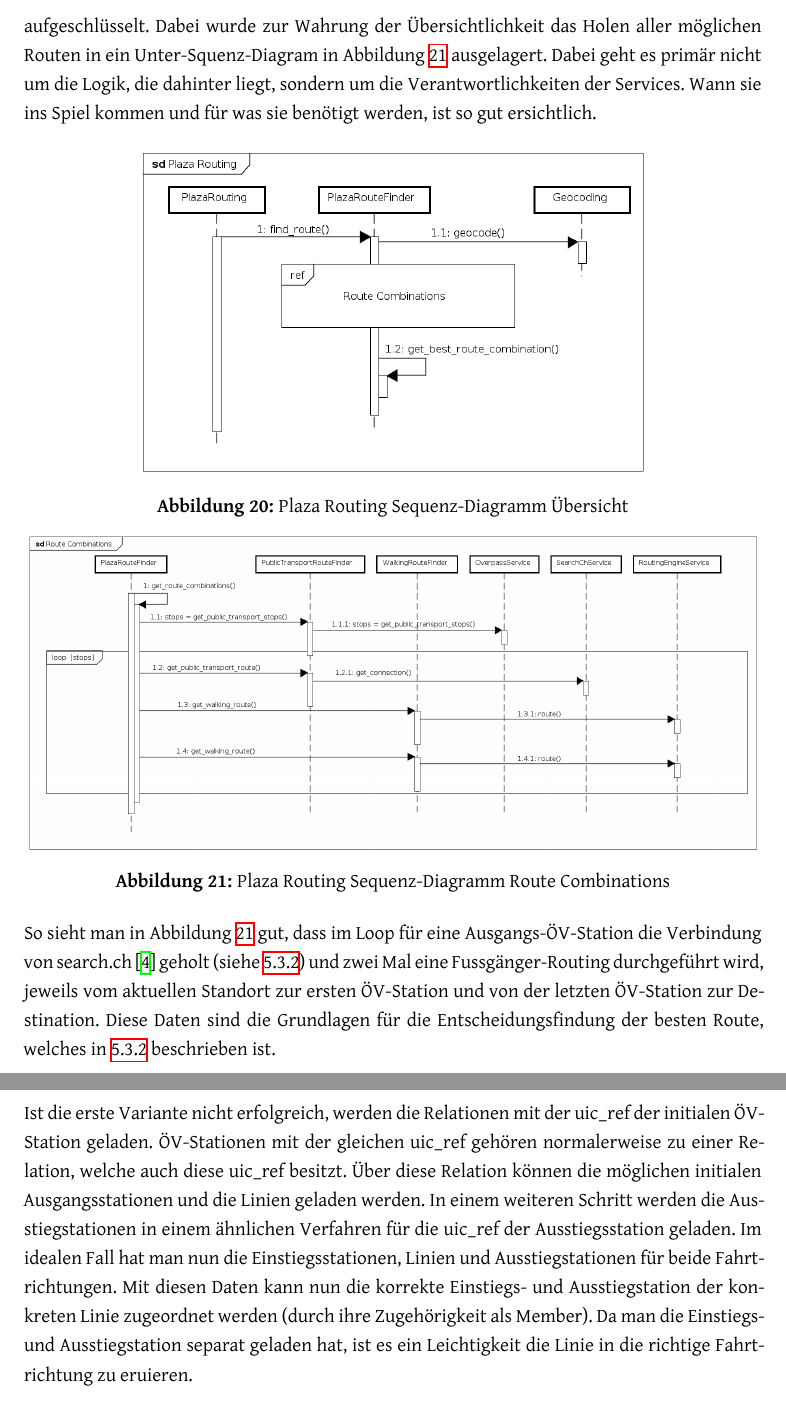
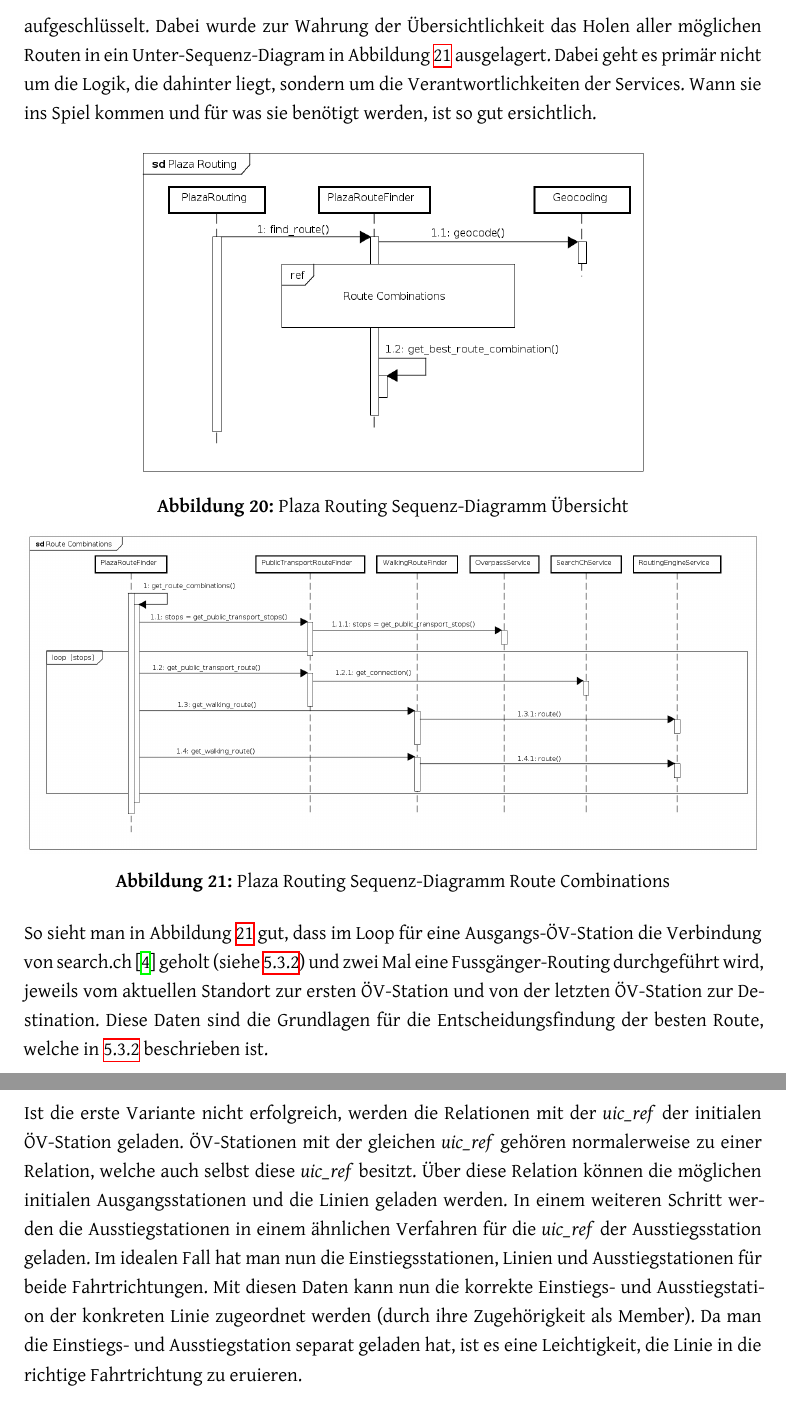
Before and after one commit to PlazaNav/PlazaNav-doc, a LaTeX thesis (index.tex, which reads projectdoc/implementation.tex): two parts of pages 49 and 52 of 67, joined at a grey line, cut so that both start at the same text. Compiled offline with XeLaTeX.

Commit message:
fix typos & formatting

```diff
--- a/projectdoc/implementation.tex
+++ b/projectdoc/implementation.tex
@@ -27,7 +27,7 @@ In diesem Kapitel wird auf die Umsetzung der api-Schicht in Abbildung \ref{fig:p
 TODO Flask Setup beschreiben
 
 \paragraph{Zusammenspiel und Verantwortlichkeit}\label{impl:Plaza Routing Zusammenspielund Verantwortlichkeit}~\\
-In Abbildung \ref{fig:sequence_diagram_plaza_routing_overview} sind die Interaktionen zwischen den Komponenten in einem Sequenz-Diagramm aufgeschlüsselt. Dabei wurde zur Wahrung der Übersichtlichkeit das Holen aller möglichen Routen in ein Unter-Squenz-Diagram in Abbildung \ref{fig:sequence_diagram_plaza_routing_route_combs} ausgelagert. Dabei geht es primär nicht um die Logik, die dahinter liegt, sondern um die Verantwortlichkeiten der Services. Wann sie ins Spiel kommen und für was sie benötigt werden, ist so gut ersichtlich.
+In Abbildung \ref{fig:sequence_diagram_plaza_routing_overview} sind die Interaktionen zwischen den Komponenten in einem Sequenz-Diagramm aufgeschlüsselt. Dabei wurde zur Wahrung der Übersichtlichkeit das Holen aller möglichen Routen in ein Unter-Sequenz-Diagram in Abbildung \ref{fig:sequence_diagram_plaza_routing_route_combs} ausgelagert. Dabei geht es primär nicht um die Logik, die dahinter liegt, sondern um die Verantwortlichkeiten der Services. Wann sie ins Spiel kommen und für was sie benötigt werden, ist so gut ersichtlich.
 
 \begin{figure}[ht]
     \centering
@@ -43,7 +43,7 @@ In Abbildung \ref{fig:sequence_diagram_plaza_routing_overview} sind die Interakt
     \label{fig:sequence_diagram_plaza_routing_route_combs}
 \end{figure}
 
-So sieht man in Abbildung \ref{fig:sequence_diagram_plaza_routing_route_combs} gut, dass im Loop für eine Ausgangs-ÖV-Station die Verbindung von search.ch \cite{search_ch_route_api} geholt (siehe \ref{impl:Plaza Routing ÖV-Haltestellen eruieren}) und zwei Mal eine Fussgänger-Routing durchgeführt wird, jeweils vom aktuellen Standort zur ersten ÖV-Station und von der letzten ÖV-Station zur Destination. Diese Daten sind die Grundlagen für die Entscheidungsfindung der besten Route, welches in \ref{impl:Plaza Routing Beste Route eruieren} beschrieben ist.
+So sieht man in Abbildung \ref{fig:sequence_diagram_plaza_routing_route_combs} gut, dass im Loop für eine Ausgangs-ÖV-Station die Verbindung von search.ch \cite{search_ch_route_api} geholt (siehe \ref{impl:Plaza Routing ÖV-Haltestellen eruieren}) und zwei Mal eine Fussgänger-Routing durchgeführt wird, jeweils vom aktuellen Standort zur ersten ÖV-Station und von der letzten ÖV-Station zur Destination. Diese Daten sind die Grundlagen für die Entscheidungsfindung der besten Route, welche in \ref{impl:Plaza Routing Beste Route eruieren} beschrieben ist.
 
 \paragraph{ÖV-Haltestellen eruieren}\label{impl:Plaza Routing ÖV-Haltestellen eruieren}~\\
 ÖV-Haltestellen werden mit Overpass \cite{wiki:overpass} aus \ac{OSM} bezogen. Dabei wird um den aktuellen Standort eine \gls{BoundingBox} gezogen. Die Bounding Box ist konfigurierbar und entspricht einer zumutbaren Laufdistanz. In dieser Fläche werden Nodes und Relationen mit Tags, welche ÖV-Haltestellen identifizieren (\emph{''public\_transport''=''stop\_position''}, \emph{''type''=''public\_transport''} etc.), gefiltert und deren \emph{uic\_ref} zurückgegeben.
@@ -88,6 +88,6 @@ In einem ersten Schritt werden die Daten über die bekannte ÖV-Linie geladen. S
 Anmerken muss man, dass es natürlich mit einem Risiko verbunden ist, so die korrekte Koordinate zu eruieren. Entspricht die Reihenfolge der Members nicht der Reihenfolge der ÖV-Stationen, ist aber obige Bedingungen trotzdem durch Zufall erfüllt, kann es vorkommen, dass man die falsche Station erwischt. Mit diesem Restrisiko leben wir.
 
-Ist die erste Variante nicht erfolgreich, werden die Relationen mit der uic\_ref der initialen ÖV-Station geladen. ÖV-Stationen mit der gleichen uic\_ref gehören normalerweise zu einer Relation, welche auch diese uic\_ref besitzt. Über diese Relation können die möglichen initialen Ausgangsstationen und die Linien geladen werden. In einem weiteren Schritt werden die Ausstiegstationen in einem ähnlichen Verfahren für die uic\_ref der Ausstiegsstation geladen. Im idealen Fall hat man nun die Einstiegsstationen, Linien und Ausstiegstationen für beide Fahrtrichtungen. Mit diesen Daten kann nun die korrekte Einstiegs- und Ausstiegstation der konkreten Linie zugeordnet werden (durch ihre Zugehörigkeit als Member). Da man die Einstiegs- und Ausstiegstation separat geladen hat, ist es ein Leichtigkeit die Linie in die richtige Fahrtrichtung zu eruieren.
+Ist die erste Variante nicht erfolgreich, werden die Relationen mit der \emph{uic\_ref} der initialen ÖV-Station geladen. ÖV-Stationen mit der gleichen \emph{uic\_ref} gehören normalerweise zu einer Relation, welche auch selbst diese \emph{uic\_ref} besitzt. Über diese Relation können die möglichen initialen Ausgangsstationen und die Linien geladen werden. In einem weiteren Schritt werden die Ausstiegstationen in einem ähnlichen Verfahren für die \emph{uic\_ref} der Ausstiegsstation geladen. Im idealen Fall hat man nun die Einstiegsstationen, Linien und Ausstiegstationen für beide Fahrtrichtungen. Mit diesen Daten kann nun die korrekte Einstiegs- und Ausstiegstation der konkreten Linie zugeordnet werden (durch ihre Zugehörigkeit als Member). Da man die Einstiegs- und Ausstiegstation separat geladen hat, ist es eine Leichtigkeit, die Linie in die richtige Fahrtrichtung zu eruieren.
 
 Führen diese zwei Varianten nicht zum Ziel, wird die Koordinate von search.ch zurückgegeben.
 
```
Also changed, not shown: projectdoc/implementation.tex (6 more changed lines).
